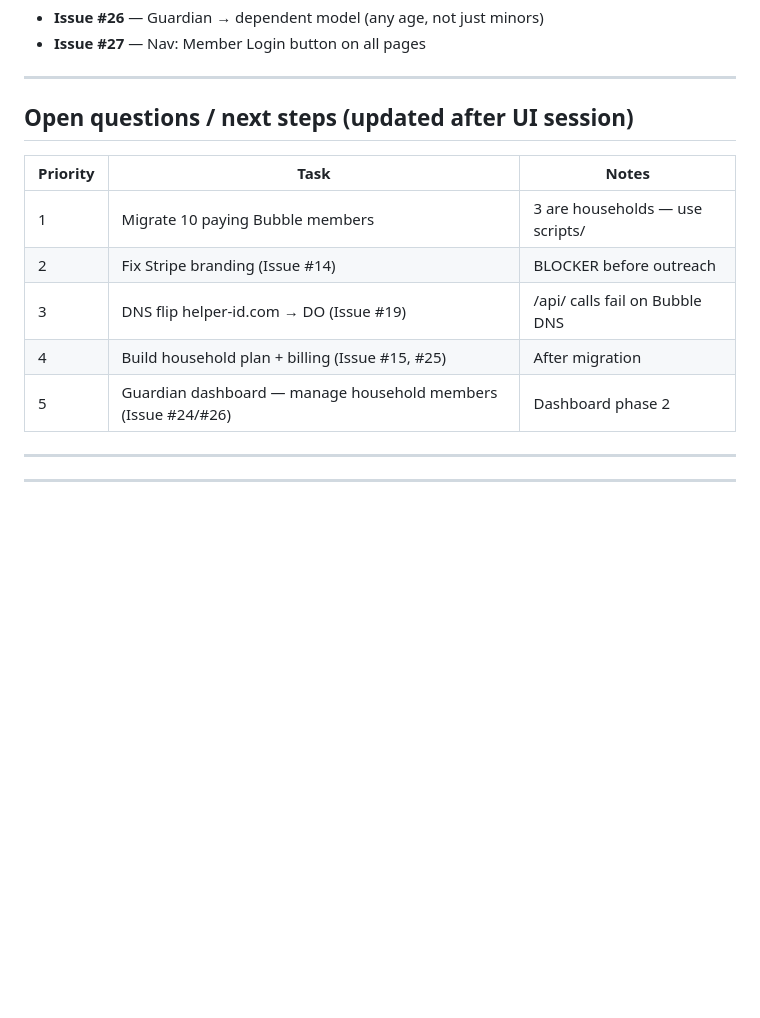
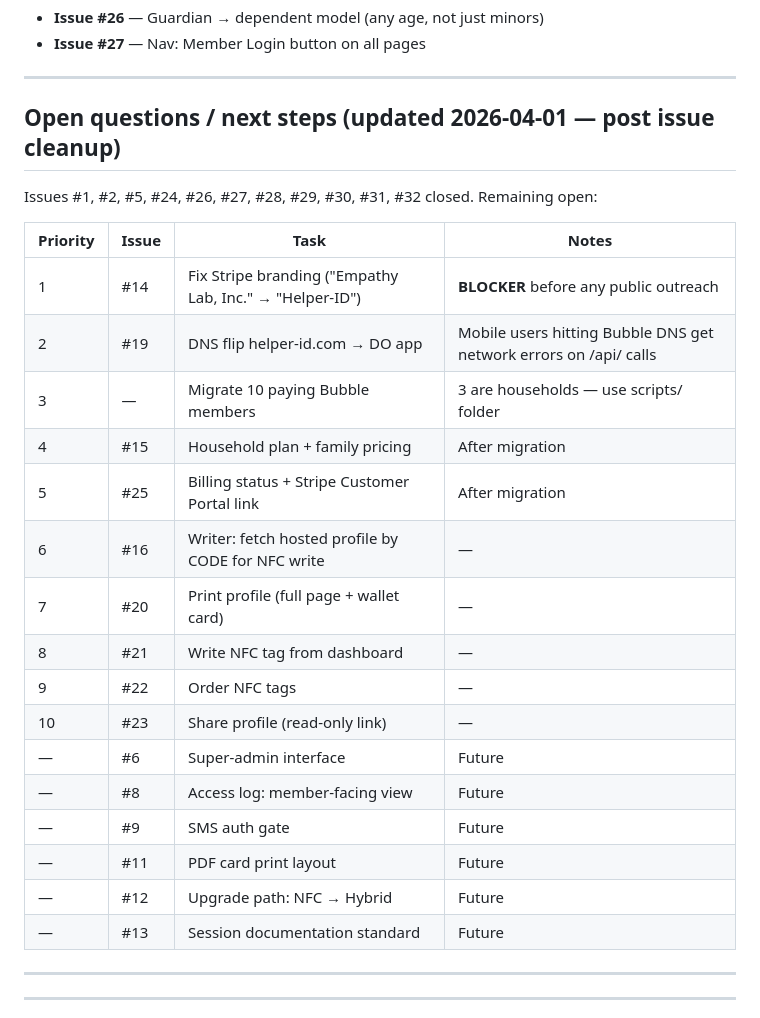
Before and after one commit to TheEmpathyLab/helper-id-reader, a Markdown page: session-log/2026-03-31-household-dashboard.md, the part around the change. Rendered like a GitHub page; blank space fills up the shorter version.

Commit message:
Update session log — next steps reflect current open issues (2026-04-01)
Co-Authored-By: Claude Sonnet 4.6 <noreply@anthropic.com>

```diff
--- a/session-log/2026-03-31-household-dashboard.md
+++ b/session-log/2026-03-31-household-dashboard.md
@@ -76,15 +76,28 @@
 
 ---
 
-## Open questions / next steps (updated after UI session)
+## Open questions / next steps (updated 2026-04-01 — post issue cleanup)
 
-| Priority | Task | Notes |
-|----------|------|-------|
-| 1 | Migrate 10 paying Bubble members | 3 are households — use scripts/ |
-| 2 | Fix Stripe branding (Issue #14) | BLOCKER before outreach |
-| 3 | DNS flip helper-id.com → DO (Issue #19) | /api/ calls fail on Bubble DNS |
-| 4 | Build household plan + billing (Issue #15, #25) | After migration |
-| 5 | Guardian dashboard — manage household members (Issue #24/#26) | Dashboard phase 2 |
+Issues #1, #2, #5, #24, #26, #27, #28, #29, #30, #31, #32 closed. Remaining open:
+
+| Priority | Issue | Task | Notes |
+|----------|-------|------|-------|
+| 1 | #14 | Fix Stripe branding ("Empathy Lab, Inc." → "Helper-ID") | **BLOCKER** before any public outreach |
+| 2 | #19 | DNS flip helper-id.com → DO app | Mobile users hitting Bubble DNS get network errors on /api/ calls |
+| 3 | — | Migrate 10 paying Bubble members | 3 are households — use scripts/ folder |
+| 4 | #15 | Household plan + family pricing | After migration |
+| 5 | #25 | Billing status + Stripe Customer Portal link | After migration |
+| 6 | #16 | Writer: fetch hosted profile by CODE for NFC write | — |
+| 7 | #20 | Print profile (full page + wallet card) | — |
+| 8 | #21 | Write NFC tag from dashboard | — |
+| 9 | #22 | Order NFC tags | — |
+| 10 | #23 | Share profile (read-only link) | — |
+| — | #6 | Super-admin interface | Future |
+| — | #8 | Access log: member-facing view | Future |
+| — | #9 | SMS auth gate | Future |
+| — | #11 | PDF card print layout | Future |
+| — | #12 | Upgrade path: NFC → Hybrid | Future |
+| — | #13 | Session documentation standard | Future |
 
 ---
 
```
